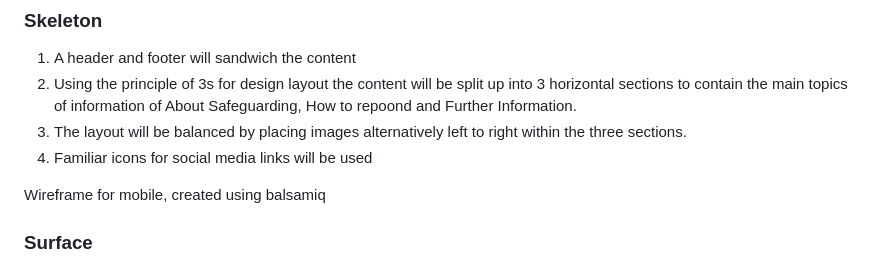
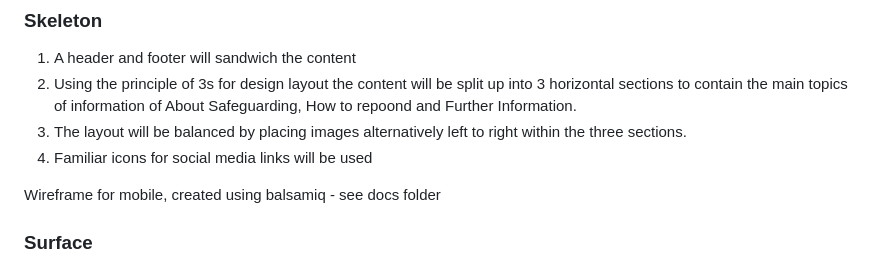
Before and after one commit to glaw2000/project1-church-safeguarding, a Markdown page: README.md, the part around the change. Drawn GitHub-style.

Commit message:
doc minor update to README

```diff
--- a/README.md
+++ b/README.md
@@ -56,7 +56,7 @@ The page should:
 3. The layout will be balanced by placing images alternatively left to right within the three sections.
 4. Familiar icons for social media links will be used
 
-Wireframe for mobile, created using balsamiq
+Wireframe for mobile, created using balsamiq - see docs folder
 
 ### Surface
 1. Colours will be used to tie together the header, content and footer
```
